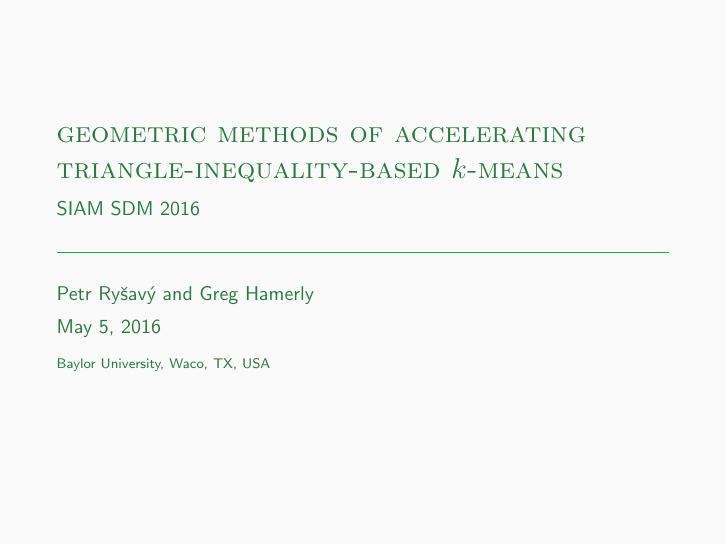
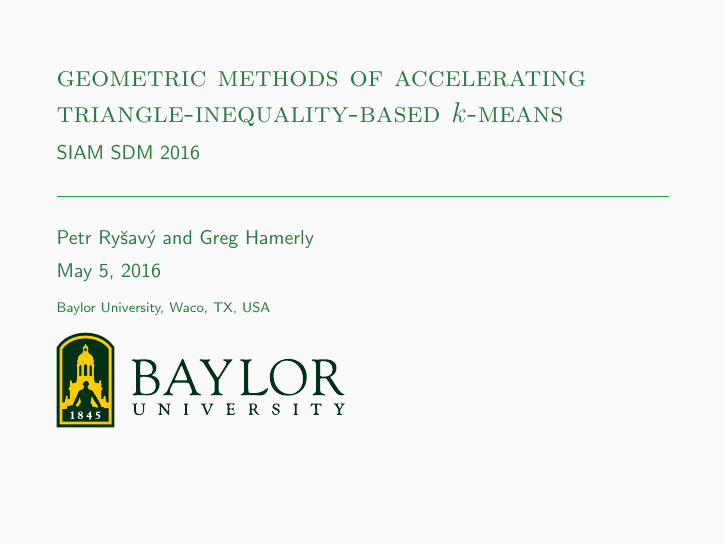
Before and after one commit to petrrysavy/siamsdm2016presentation, LaTeX slides (presentation.tex): page 1 of 36. Compiled offline with pdfLaTeX.

Commit message:
Added Baylor logo into the presentation

```diff
--- a/presentation.tex
+++ b/presentation.tex
@@ -29,7 +29,16 @@
 \subtitle{SIAM SDM 2016}
 \date{May 5, 2016}
 \author{Petr Ry\v{s}av\'{y} and Greg Hamerly}
-\institute{Baylor University, Waco, TX, USA}
+\institute{Baylor University, Waco, TX, USA\\ \\ \includegraphics[scale=0.4]{Baylor_University_mark.pdf}}
+
+\usepackage{textpos}
+\addtobeamertemplate{frametitle}{}{%
+\begin{textblock*}{2cm}(0.75\paperwidth,-1.76cm)
+\includegraphics[width=2cm]{Baylor_University_mark.pdf}
+\end{textblock*}}
+%\logo{% \\
+%  \\\makebox[0.95\paperwidth]{\includegraphics[scale=0.1]{Baylor_University_mark.pdf} \hfill}
+%}
 
 \newcommand{\x}{\vec{x}}
 \newcommand{\xxi}{\vec{x}_i}
```
Also changed, not shown: Baylor_University_mark.pdf (added).
